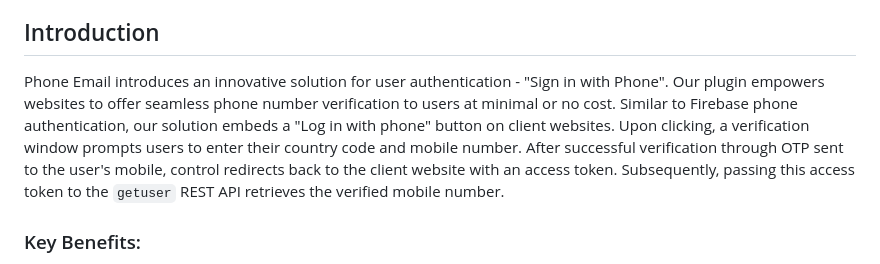
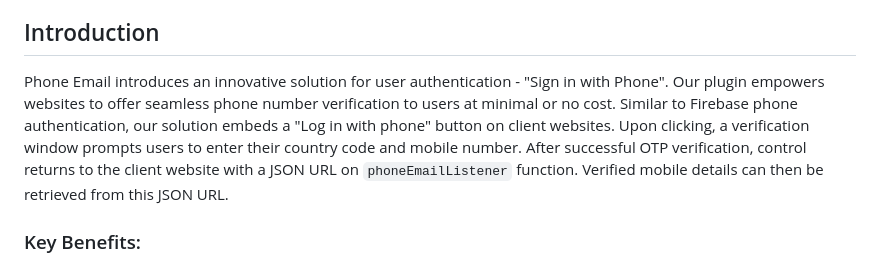
Before and after one commit to phoneemail/sign-in-with-phone-python, a Markdown page: README.md, the part around the change printed below. Drawn GitHub-style.

```diff
--- a/README.md
+++ b/README.md
@@ -12,7 +12,7 @@ Welcome to the Django demo repository for integrating "Sign in with Phone" funct
 
 ## Introduction
 
-Phone Email introduces an innovative solution for user authentication - "Sign in with Phone". Our plugin empowers websites to offer seamless phone number verification to users at minimal or no cost. Similar to Firebase phone authentication, our solution embeds a "Log in with phone" button on client websites. Upon clicking, a verification window prompts users to enter their country code and mobile number. After successful verification through OTP sent to the user's mobile, control redirects back to the client website with an access token. Subsequently, passing this access token to the `getuser` REST API retrieves the verified mobile number.
+Phone Email introduces an innovative solution for user authentication - "Sign in with Phone". Our plugin empowers websites to offer seamless phone number verification to users at minimal or no cost. Similar to Firebase phone authentication, our solution embeds a "Log in with phone" button on client websites. Upon clicking, a verification window prompts users to enter their country code and mobile number. After successful OTP verification, control returns to the client website with a JSON URL on `phoneEmailListener` function. Verified mobile details can then be retrieved from this JSON URL.
 
 ### Key Benefits:
 - **Cost-Effective:** Minimal or no cost for phone verification.
```
Also changed, not shown: other parts of README.md (+1 -1 lines).
